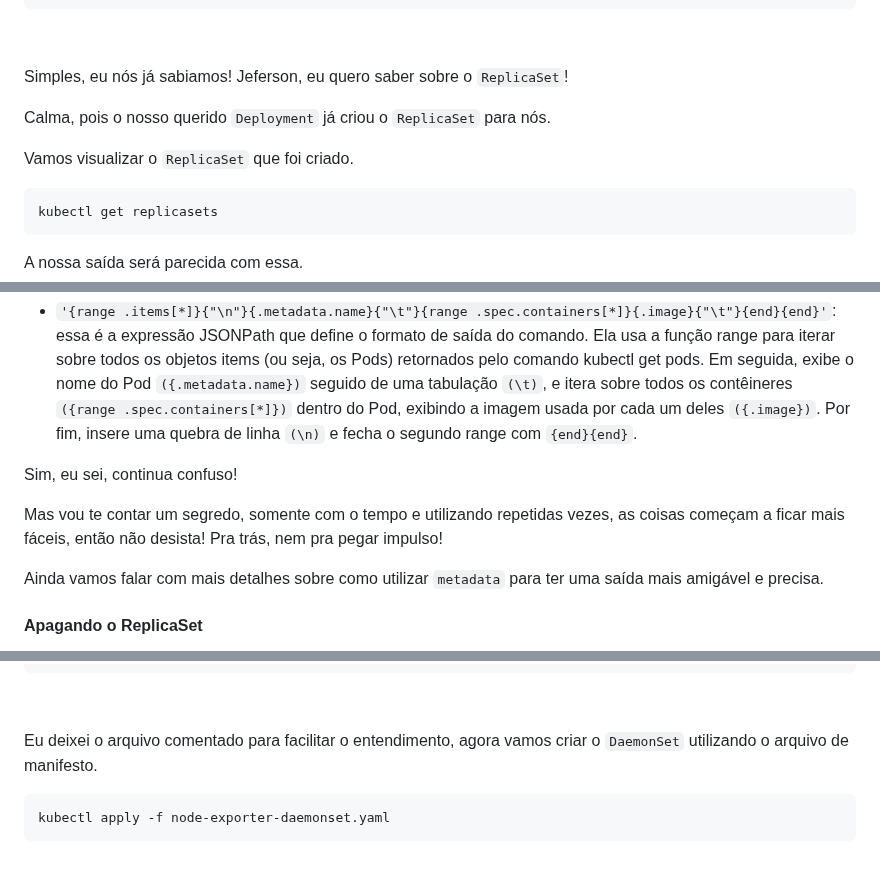
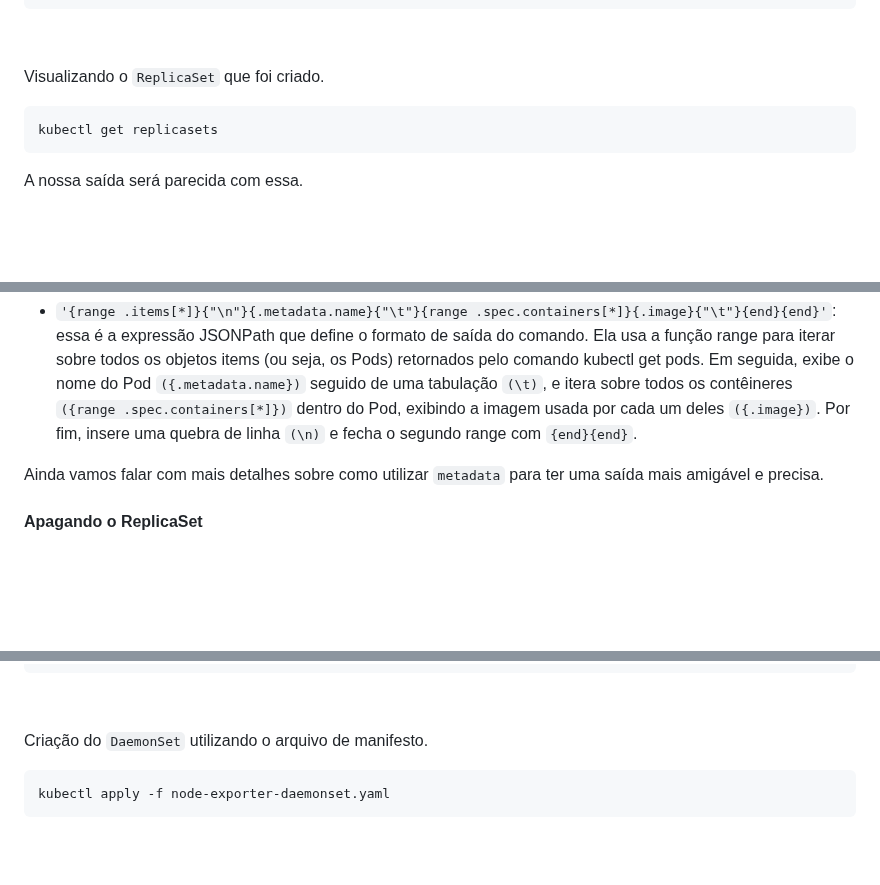
Before and after one commit to Mateus-Alencar/devops-notebook, a Markdown page: Kubernetes/ReplicaSet_DaemonSets.md, 3 parts joined by grey strips. Drawn GitHub-style; blank space fills up the shorter version.

Commit message:
ReplicaSet

````diff
--- a/Kubernetes/ReplicaSet_DaemonSets.md
+++ b/Kubernetes/ReplicaSet_DaemonSets.md
@@ -84,11 +84,7 @@ nginx-deployment   1/1     1            1           7s
 
 &nbsp;
 
-Simples, eu nós já sabiamos! Jeferson, eu quero saber sobre o `ReplicaSet`!
-
-Calma, pois o nosso querido `Deployment` já criou o `ReplicaSet` para nós.
-
-Vamos visualizar o `ReplicaSet` que foi criado.
+ Visualizando o `ReplicaSet` que foi criado.
 
 ```bash
 kubectl get replicasets
@@ -466,9 +460,6 @@ Essa é uma forma de você listar os `Pods` e as imagens que estão sendo usadas
 
 - `'{range .items[*]}{"\n"}{.metadata.name}{"\t"}{range .spec.containers[*]}{.image}{"\t"}{end}{end}'`: essa é a expressão JSONPath que define o formato de saída do comando. Ela usa a função range para iterar sobre todos os objetos items (ou seja, os Pods) retornados pelo comando kubectl get pods. Em seguida, exibe o nome do Pod `({.metadata.name})` seguido de uma tabulação `(\t)`, e itera sobre todos os contêineres `({range .spec.containers[*]})` dentro do Pod, exibindo a imagem usada por cada um deles `({.image})`. Por fim, insere uma quebra de linha `(\n)` e fecha o segundo range com `{end}{end}`.
 
-Sim, eu sei, continua confuso!
-
-Mas vou te contar um segredo, somente com o tempo e utilizando repetidas vezes, as coisas começam a ficar mais fáceis, então não desista! Pra trás, nem pra pegar impulso!
 
 Ainda vamos falar com mais detalhes sobre como utilizar `metadata` para ter uma saída mais amigável e precisa.
 
@@ -560,7 +551,7 @@ spec: # Especificação do objeto
 
 &nbsp;
 
-Eu deixei o arquivo comentado para facilitar o entendimento, agora vamos criar o `DaemonSet` utilizando o arquivo de manifesto.
+Criação do `DaemonSet` utilizando o arquivo de manifesto.
 
 ```bash
 kubectl apply -f node-exporter-daemonset.yaml
````
Also changed, not shown: other parts of Kubernetes/ReplicaSet_DaemonSets.md (+0 -2 lines).
